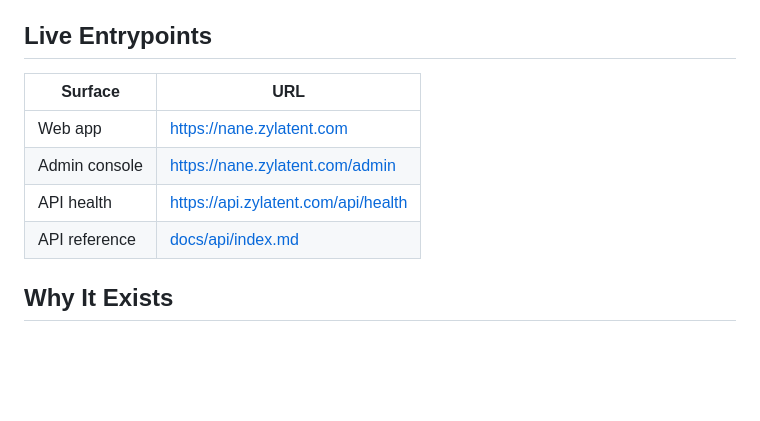
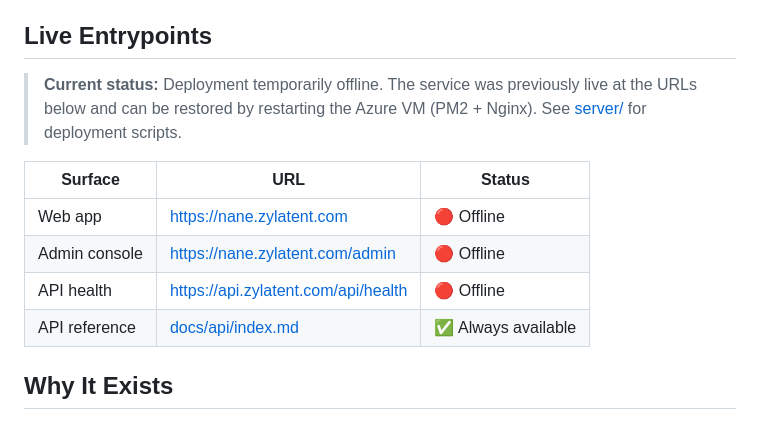
Before and after one commit to ZhouYinLong-lab/NanE, a Markdown page: README.md, the part around the change. Rendered like a GitHub page; blank space fills up the shorter version.

Commit message:
docs: mark live entrypoints as temporarily offline
Co-Authored-By: Claude <noreply@anthropic.com>

```diff
--- a/README.md
+++ b/README.md
@@ -12,12 +12,14 @@ NanE（南易）是面向南京大学校园场景的免费互助平台。它帮
 
 ## Live Entrypoints
 
-| Surface | URL |
-| --- | --- |
-| Web app | [https://nane.zylatent.com](https://nane.zylatent.com) |
-| Admin console | [https://nane.zylatent.com/admin](https://nane.zylatent.com/admin) |
-| API health | [https://api.zylatent.com/api/health](https://api.zylatent.com/api/health) |
-| API reference | [docs/api/index.md](docs/api/index.md) |
+> **Current status:** Deployment temporarily offline. The service was previously live at the URLs below and can be restored by restarting the Azure VM (PM2 + Nginx). See [server/](server/) for deployment scripts.
+
+| Surface | URL | Status |
+| --- | --- | --- |
+| Web app | [https://nane.zylatent.com](https://nane.zylatent.com) | 🔴 Offline |
+| Admin console | [https://nane.zylatent.com/admin](https://nane.zylatent.com/admin) | 🔴 Offline |
+| API health | [https://api.zylatent.com/api/health](https://api.zylatent.com/api/health) | 🔴 Offline |
+| API reference | [docs/api/index.md](docs/api/index.md) | ✅ Always available |
 
 ## Why It Exists
 
```
